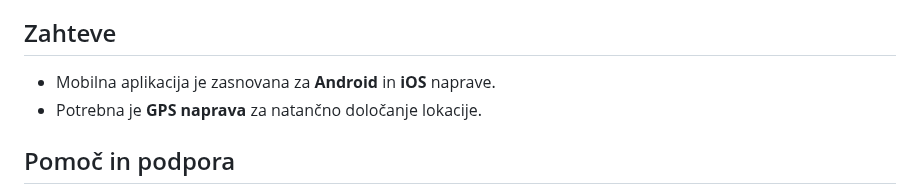
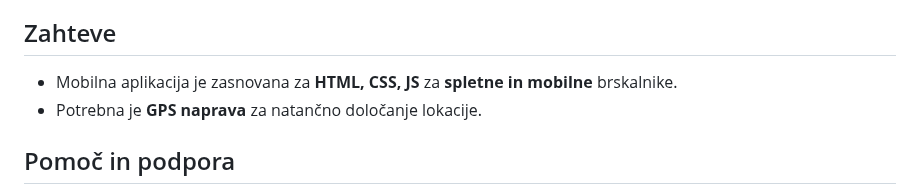
Before and after one commit to anablaz/parking-alert, a Markdown page: readme.md, the part around the change. Rendered like a GitHub page.

```diff
--- a/readme.md
+++ b/readme.md
@@ -40,7 +40,7 @@ Aplikacija ponuja naslednje glavne funkcionalnosti:
 
 ## Zahteve
 
-- Mobilna aplikacija je zasnovana za **Android** in **iOS** naprave.
+- Mobilna aplikacija je zasnovana za **HTML, CSS, JS** za **spletne in mobilne** brskalnike.
 - Potrebna je **GPS naprava** za natančno določanje lokacije.
 
 ## Pomoč in podpora
```
